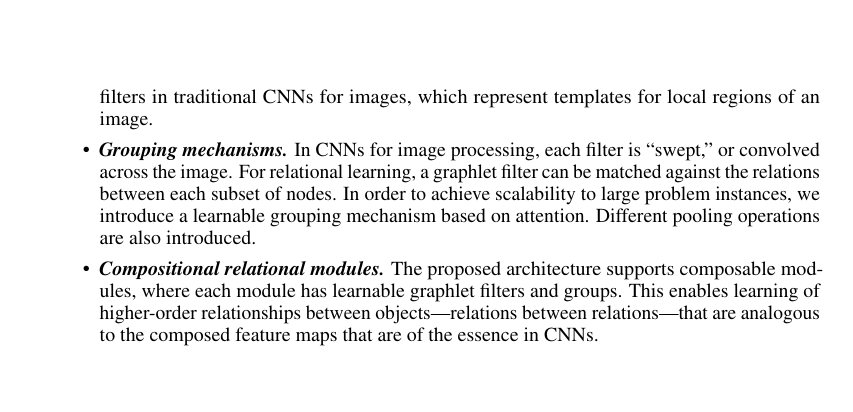
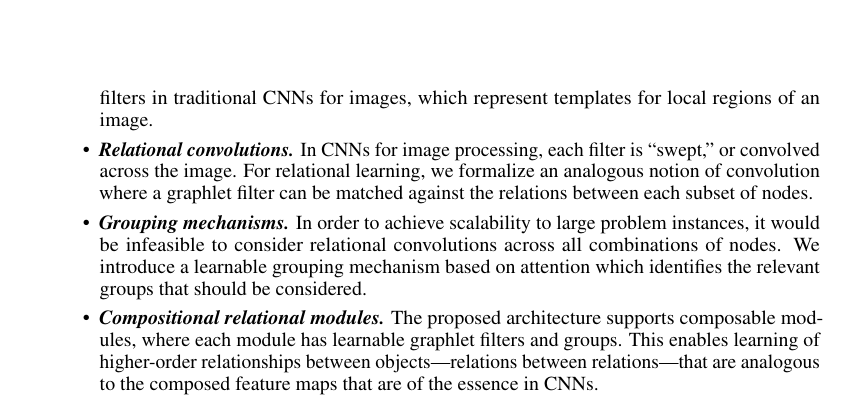
Before and after one commit to Awni00/relational-convolutions, a LaTeX paper (paper/main.tex, which reads paper/intro.tex): part of page 2 of 18, cut so that both start at the same text, the shorter picture padded with empty space. Compiled offline with pdfLaTeX.

Commit message:
minor update: separated "grouping mechanisms" into 2 contributions "relational convs" + "grouping mechanisms"

```diff
--- a/paper/intro.tex
+++ b/paper/intro.tex
@@ -15,8 +15,8 @@ Specifically, our proposed architecture introduces the
 following novel concepts and computational mechanisms.
 \begin{itemize}
     \item \textit{\bfseries Graphlet filters.} A ``graphlet filter'' is a template for the pattern of relations between a small set of objects. Since relations are computed between pairs of objects, corresponding to weighted edges in a graph, the term ``graphlet'' is used to refer to a subgraph, and the term ``filter'' is used to refer to a learnable template or pattern. Graphlet filters are analogous to filters in traditional CNNs for images, which represent templates for local regions of an image.
-    \item \textit{\bfseries Grouping mechanisms.} In CNNs for image processing, each filter is ``swept,'' or convolved across the image. For relational learning, a graphlet filter can be matched against the relations between each subset of nodes. In order to achieve scalability to large problem instances, we introduce a learnable grouping mechanism based on attention. Different pooling operations are also introduced.
-    \item \textit{\bfseries Compositional relational modules.} The proposed architecture supports composable modules, where each module has learnable graphlet filters and groups. This enables learning
-    of higher-order relationships between objects---relations between relations---that are analogous to the composed feature maps that are of the essence in CNNs.
+    \item \textit{\bfseries Relational convolutions.} In CNNs for image processing, each filter is ``swept,'' or convolved across the image. For relational learning, we formalize an analogous notion of convolution where a graphlet filter can be matched against the relations between each subset of nodes.
+    \item \textit{\bfseries Grouping mechanisms.} In order to achieve scalability to large problem instances, it would be infeasible to consider relational convolutions across all combinations of nodes. We introduce a learnable grouping mechanism based on attention which identifies the relevant groups that should be considered. %Different pooling operations are also introduced.
+    \item \textit{\bfseries Compositional relational modules.} The proposed architecture supports composable modules, where each module has learnable graphlet filters and groups. This enables learning of higher-order relationships between objects---relations between relations---that are analogous to the composed feature maps that are of the essence in CNNs.
 \end{itemize}
 
```
Also changed, not shown: paper/intro.tex (2 more changed lines).
